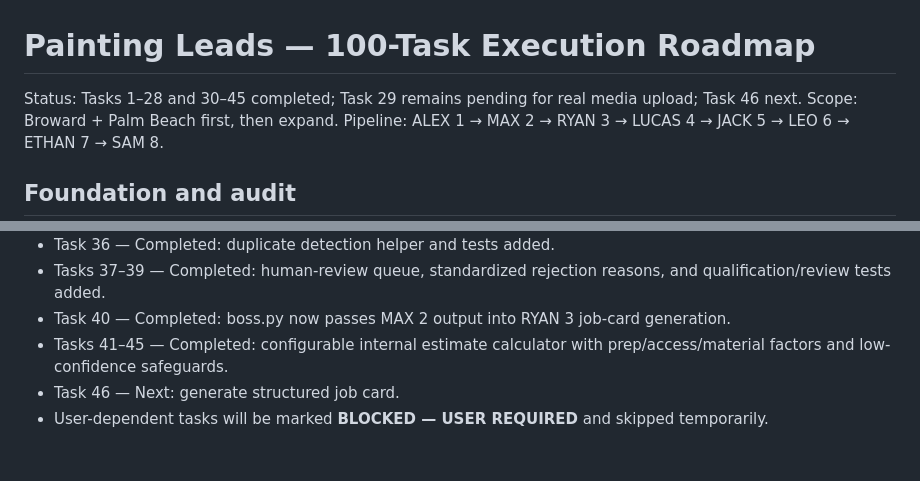
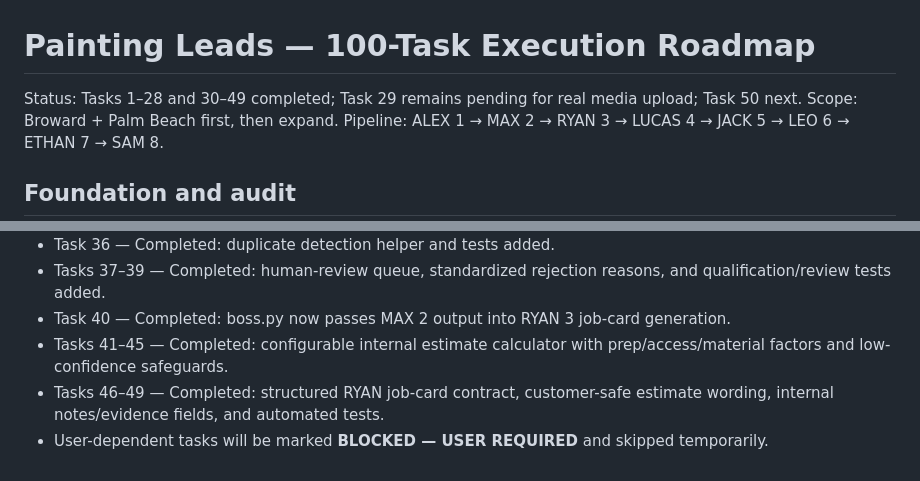
Before and after one commit to k924hjhhhh-spec/Pating-leads-project, a Markdown page: docs/PAINTING_LEADS_100_TASKS.md, 2 parts joined by grey strips. Drawn GitHub-style.

Commit message:
Mark RYAN job card tasks complete

```diff
--- a/docs/PAINTING_LEADS_100_TASKS.md
+++ b/docs/PAINTING_LEADS_100_TASKS.md
@@ -1,6 +1,6 @@
 # Painting Leads — 100-Task Execution Roadmap
 
-Status: Tasks 1–28 and 30–45 completed; Task 29 remains pending for real media upload; Task 46 next.
+Status: Tasks 1–28 and 30–49 completed; Task 29 remains pending for real media upload; Task 50 next.
 Scope: Broward + Palm Beach first, then expand. Pipeline: ALEX 1 → MAX 2 → RYAN 3 → LUCAS 4 → JACK 5 → LEO 6 → ETHAN 7 → SAM 8.
 
 ## Foundation and audit
@@ -133,5 +133,5 @@ Scope: Broward + Palm Beach first, then expand. Pipeline: ALEX 1 → MAX 2 → R
 - Tasks 37–39 — Completed: human-review queue, standardized rejection reasons, and qualification/review tests added.
 - Task 40 — Completed: boss.py now passes MAX 2 output into RYAN 3 job-card generation.
 - Tasks 41–45 — Completed: configurable internal estimate calculator with prep/access/material factors and low-confidence safeguards.
-- Task 46 — Next: generate structured job card.
+- Tasks 46–49 — Completed: structured RYAN job-card contract, customer-safe estimate wording, internal notes/evidence fields, and automated tests.
 - User-dependent tasks will be marked **BLOCKED — USER REQUIRED** and skipped temporarily.
```
Also changed, not shown: other parts of docs/PAINTING_LEADS_100_TASKS.md (+4 -4 lines).
